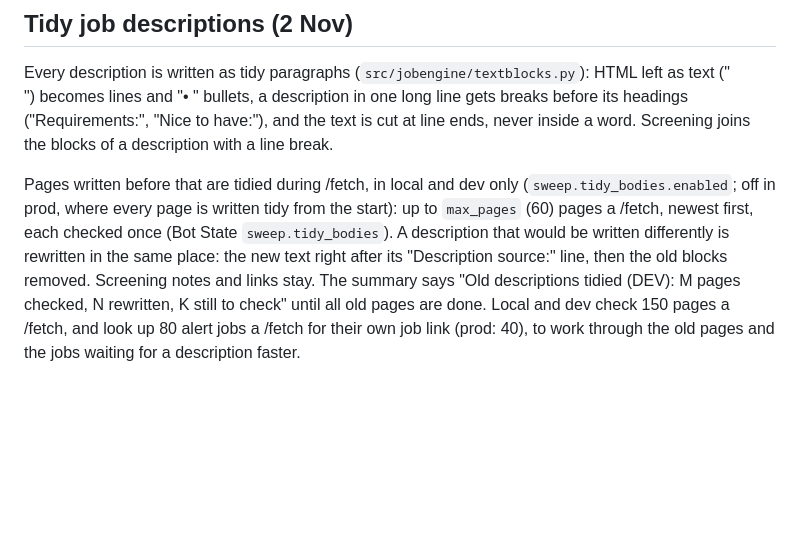
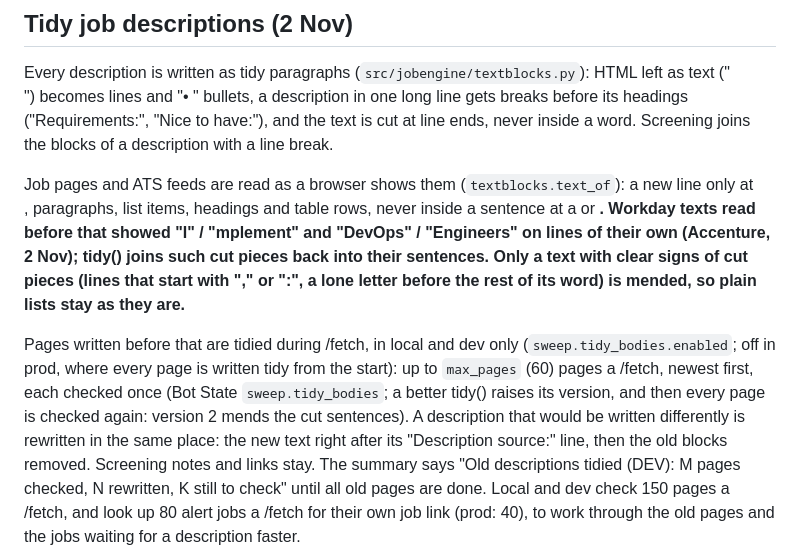
Before and after one commit to Madesh25/Job, a Markdown page: docs/sweep.md, the part around the change. Rendered like a GitHub page; blank space fills up the shorter version.

Commit message:
docs: job texts read as a browser shows them; tidy pass version 2
Co-Authored-By: Claude Opus 5.5 <noreply@anthropic.com>
Claude-Session: https://claude.ai/code/session_01WVGX9DkGVuyz9VKi7Lj5rh

```diff
--- a/docs/sweep.md
+++ b/docs/sweep.md
@@ -484,10 +484,18 @@ as text ("<br />") becomes lines and "• " bullets, a description in one long l
 before its headings ("Requirements:", "Nice to have:"), and the text is cut at line ends,
 never inside a word. Screening joins the blocks of a description with a line break.
 
+Job pages and ATS feeds are read as a browser shows them (`textblocks.text_of`): a new line
+only at <br>, paragraphs, list items, headings and table rows, never inside a sentence at a
+<span> or <b>. Workday texts read before that showed "I" / "mplement" and "DevOps" /
+"Engineers" on lines of their own (Accenture, 2 Nov); tidy() joins such cut pieces back into
+their sentences. Only a text with clear signs of cut pieces (lines that start with "," or
+":", a lone letter before the rest of its word) is mended, so plain lists stay as they are.
+
 Pages written before that are tidied during /fetch, in local and dev only
 (`sweep.tidy_bodies.enabled`; off in prod, where every page is written tidy from the
 start): up to `max_pages` (60) pages a /fetch, newest first, each checked once (Bot State
-`sweep.tidy_bodies`). A description that would be written differently is rewritten in the
+`sweep.tidy_bodies`; a better tidy() raises its version, and then every page is checked
+again: version 2 mends the cut sentences). A description that would be written differently is rewritten in the
 same place: the new text right after its "Description source:" line, then the old blocks
 removed. Screening notes and links stay. The summary says "Old descriptions tidied (DEV): M
 pages checked, N rewritten, K still to check" until all old pages are done. Local and dev
```
